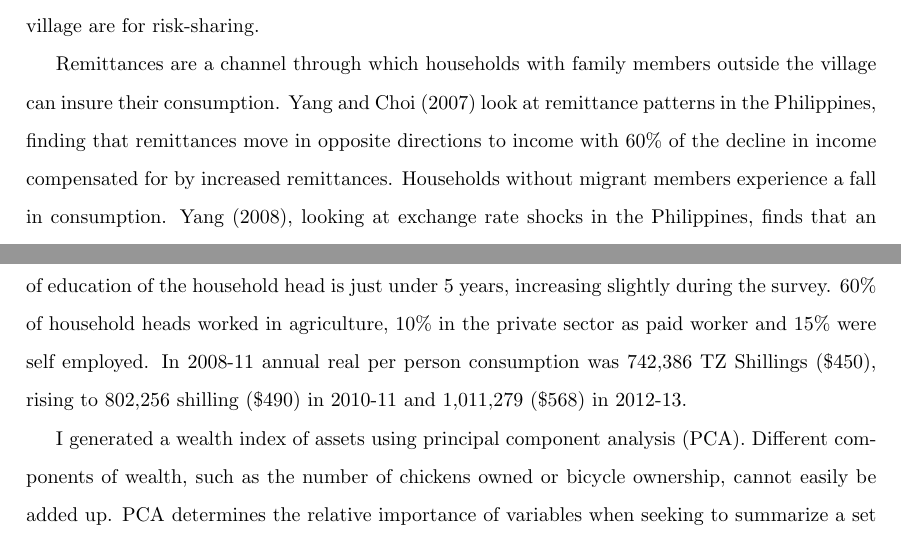
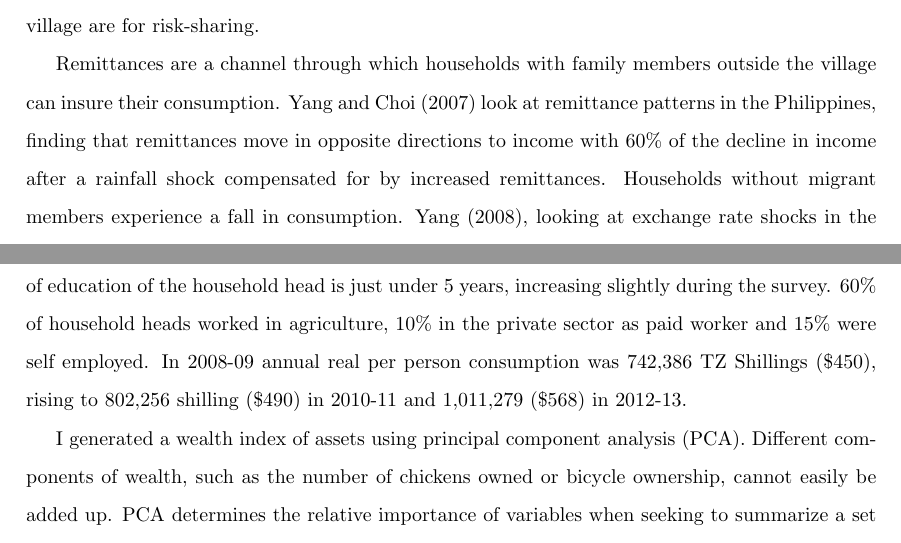
Before and after one commit to emmariley19/overleaf, a LaTeX document (main.tex, which reads Data.tex, Literature_review.tex): two parts of pages 6 and 19 of 64, joined at a grey line, cut so that both start at the same text. Compiled offline with pdfLaTeX.

Commit message:
working paper post CSAE conference

```diff
--- a/Data.tex
+++ b/Data.tex
@@ -5,7 +5,7 @@ The data used comes from the Tanzania National Panel survey (NPS) 2008-9, 2010-1
 
 \input{hh_sum}
 
-The survey included questions on consumption, assets, finance, shocks, household characteristics and village characteristics, as well as detailed agricultural and fisheries information. I combined the data by household since mobile money use is recorded at the household level. Looking at the characteristics of the household head in table \ref{HH sum}, the average household has 5 people, average years of education of the household head is just under 5 years, increasing slightly during the survey. 60\% of household heads worked in agriculture, 10\% in the private sector as paid worker and 15\% were self employed. In 2008-11 annual real per person consumption was 742,386 TZ Shillings (\$450), rising to 802,256 shilling (\$490) in 2010-11 and 1,011,279 (\$568) in 2012-13.
+The survey included questions on consumption, assets, finance, shocks, household characteristics and village characteristics, as well as detailed agricultural and fisheries information. I combined the data by household since mobile money use is recorded at the household level. Looking at the characteristics of the household head in table \ref{HH sum}, the average household has 5 people, average years of education of the household head is just under 5 years, increasing slightly during the survey. 60\% of household heads worked in agriculture, 10\% in the private sector as paid worker and 15\% were self employed. In 2008-09 annual real per person consumption was 742,386 TZ Shillings (\$450), rising to 802,256 shilling (\$490) in 2010-11 and 1,011,279 (\$568) in 2012-13.
 
 I generated a wealth index of assets using principal component analysis (PCA). Different components of wealth, such as the number of chickens owned or bicycle ownership, cannot easily be added up. PCA determines the relative importance of variables when seeking to summarize a set of variables. It reduces the set of variables by comparing how similar they are to each other, and based on this creates a new variable called the principal component. The first principal component accounts for the largest variance across the variables. In a wealth index, the first principal component is assumed to represent relative wealth. Based on this, each factor is given a factor weight representing its relative importance in constructing the principal component. I generated a wealth index score based on these factor weights.
 
--- a/Literature_review.tex
+++ b/Literature_review.tex
@@ -16,7 +16,7 @@ While idiosyncratic shocks can be insured at the village level, aggregate shocks
 
 Networks of family and friends outside a household's own village are important for smoothing aggregate shocks which cannot be insured within the village. A number of papers have examined these links to others outside the village and how households share risk across a larger network. \cite{rosenzweig1988} finds that how well households are able to smooth risk ex post doesn't depend on the performance of the village economy but on the extent household have network links with other villages. \cite{fafchampslund2003} find that households do not receive insurance at the village level but instead mainly insure themselves through networks of family and friends. Shocks are principally insured through informal, state-contingent loans and pure transfers rather than through asset sales. These studies highlight how important networks outside the household's own village are for risk-sharing.
 
-Remittances are a channel through which households with family members outside the village can insure their consumption. \cite{yangchoi2007} look at remittance patterns in the Philippines, finding that remittances move in opposite directions to income with 60\% of the decline in income compensated for by increased remittances. Households without migrant members experience a fall in consumption.  \cite{yang2008}, looking at exchange rate shocks in the Philippines, finds that an increase in the value of remittances due to an appreciation of the migrant currency results in more remittances and that these are invested in businesses and child education.
+Remittances are a channel through which households with family members outside the village can insure their consumption. \cite{yangchoi2007} look at remittance patterns in the Philippines, finding that remittances move in opposite directions to income with 60\% of the decline in income after a rainfall shock compensated for by increased remittances. Households without migrant members experience a fall in consumption.  \cite{yang2008}, looking at exchange rate shocks in the Philippines, finds that an increase in the value of remittances due to an appreciation of the migrant currency results in more remittances and that these are invested in businesses and child education.
 
 However, sending money across long distances by traditional channels such as through friends or via Western Union can be very costly, slow and unsafe, limiting the effectiveness of this channel. Mobile phone money transfer technology has the potential to overcome these barriers to sending remittances and lower costs \citep{JackSuri2014}, allowing users access to their wider risk-sharing networks and assisting households in smoothing aggregate shocks.
 
```
Also changed, not shown: Mechanisms.tex (+1 -0 lines).
